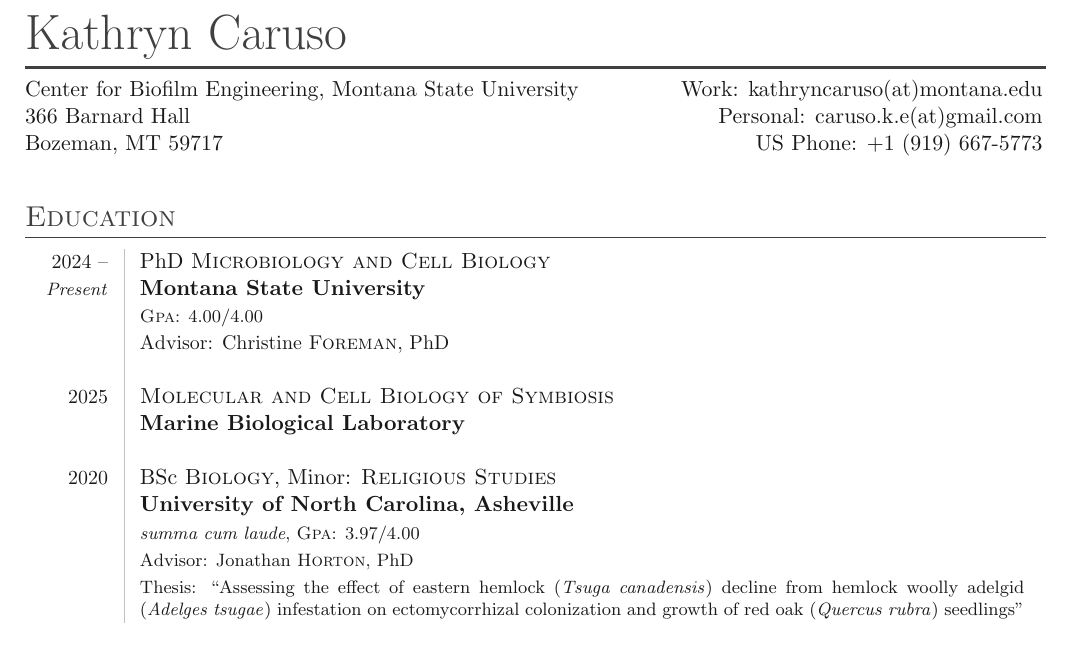
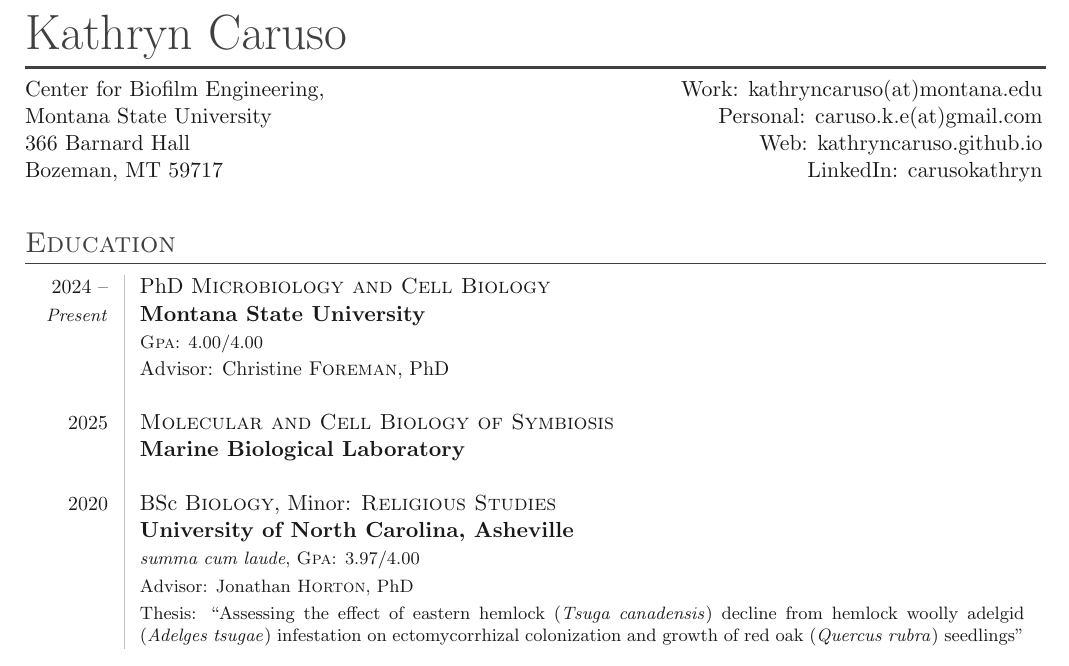
Before and after one commit to kathryncaruso/KathrynCaruso_CV, a LaTeX document (main.tex): part of page 1 of 5, cut so that both start at the same text. Compiled offline with pdfLaTeX.

Commit message:
Sync from Overleaf and compile PDF

```diff
--- a/main.tex
+++ b/main.tex
@@ -22,8 +22,8 @@
 \def\personalemail{caruso.k.e(at)gmail.com}
 \def\workemail{kathryncaruso(at)montana.edu}
 \def\phone{+1 (919) 667-5773}
-%\def\github{katie-caruso} % github username
-%\def\LinkedIn{carusokatie} % linkedin.com/in/______
+\def\github{kathryncaruso} % github username
+\def\LinkedIn{carusokathryn} % linkedin.com/in/______
 
 \begin{document}
 
@@ -33,13 +33,15 @@
 \par\noindent\textcolor{color-title}{\rule{\textwidth}{1.75pt}}
 \vspace{0.5ex}
 \headinginfo{
-    Center for Biofilm Engineering, Montana State University\\
+    Center for Biofilm Engineering, \\
+    Montana State University\\
     366 Barnard Hall \\
     Bozeman, MT 59717
 }{
     Work: \href{mailto:kathryncaruso@montana.edu}{\workemail} \\
     Personal: \href{mailto:caruso.k.e@gmail.com}{\personalemail} \\
-    US Phone: {\phone}
+    Web: \href{https://kathryncaruso.github.io}{kathryncaruso.github.io} \\
+    LinkedIn: \href{https://linkedin.com/in/carusokathryn}{\LinkedIn}
 }
 
 \import{sections/}{header.tex}
```
Also changed, not shown: main.bbl (added), main.pdf, 8 other files.
